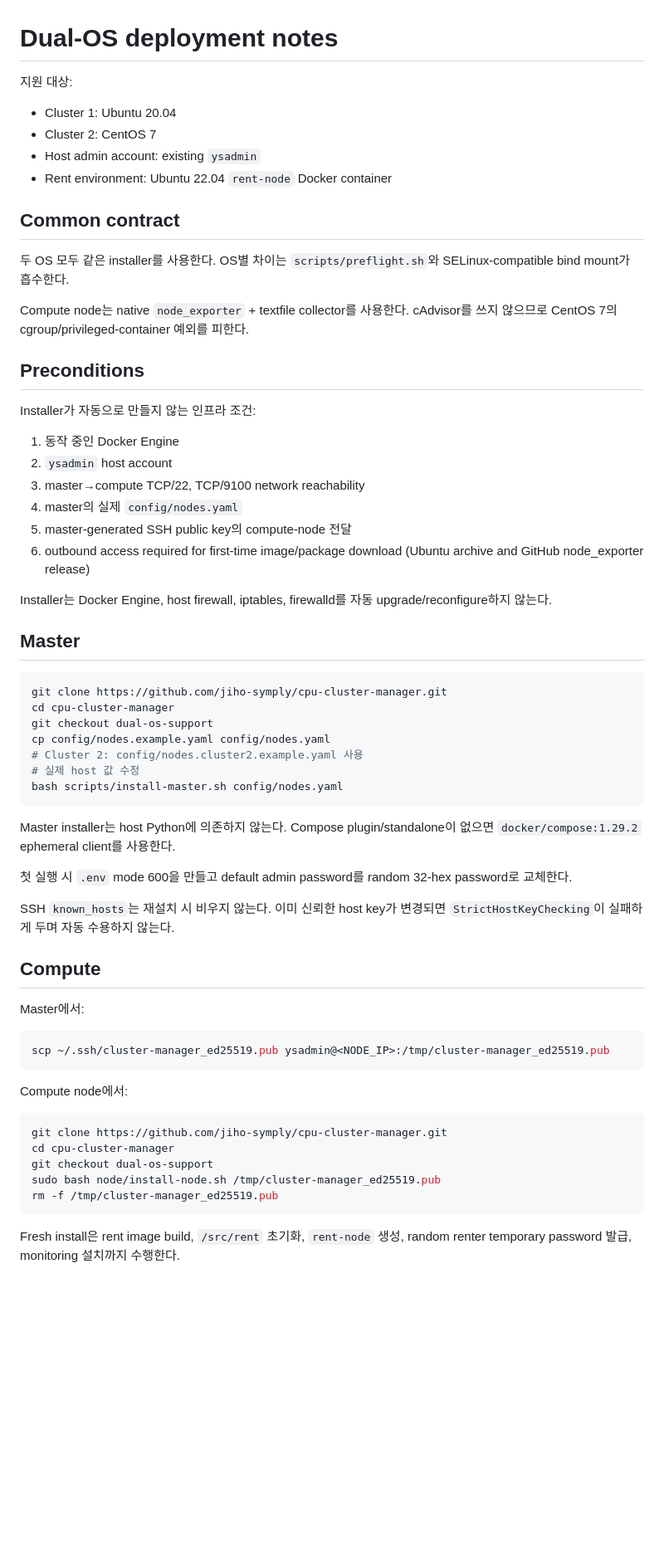
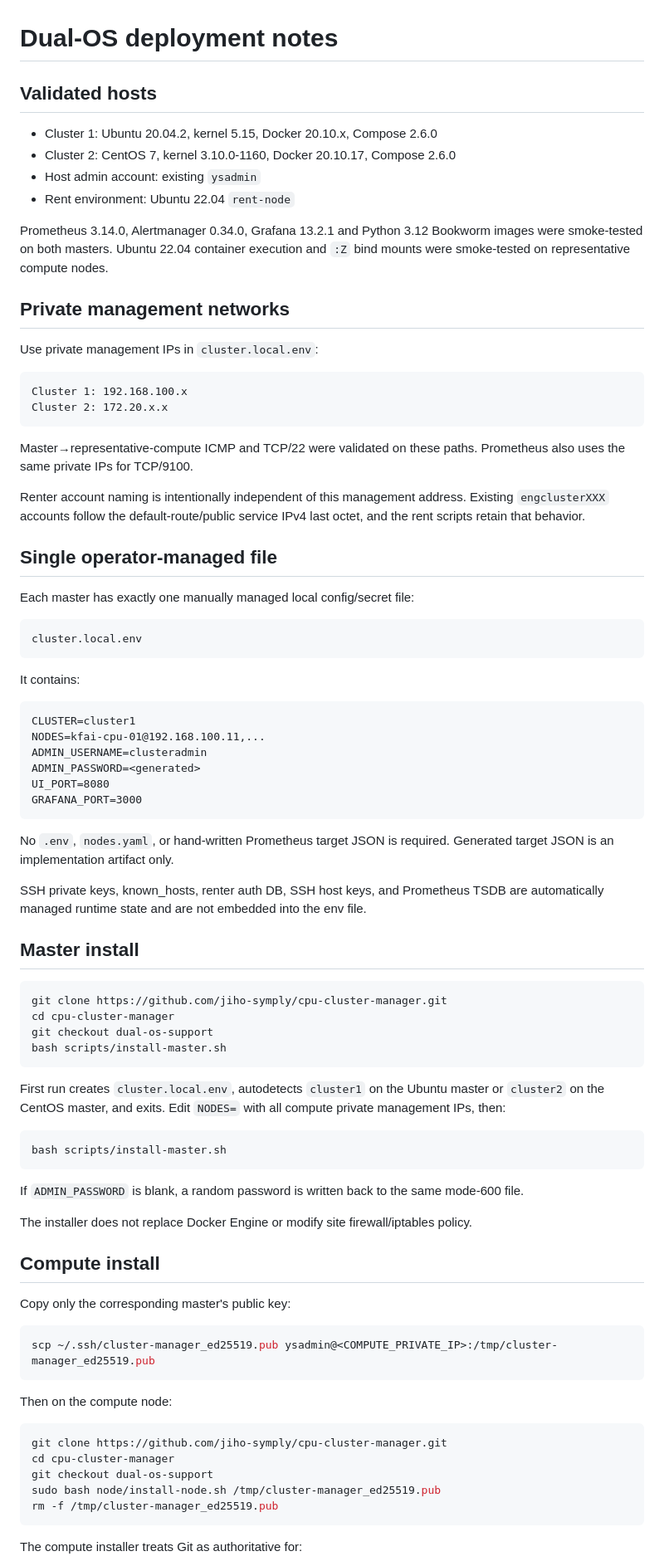
Before and after one commit to jiho-symply/cpu-cluster-manager, a Markdown page: docs/DUAL_OS_DEPLOYMENT.md, the part around one of its changes. Shown at 83% size. Rendered like a GitHub page; blank space fills up the shorter version.

Commit message:
Update dual-OS guide for one-file Git-managed operation

````diff
--- a/docs/DUAL_OS_DEPLOYMENT.md
+++ b/docs/DUAL_OS_DEPLOYMENT.md
@@ -1,58 +1,78 @@
 # Dual-OS deployment notes
 
-지원 대상:
+## Validated hosts
 
-- Cluster 1: Ubuntu 20.04
-- Cluster 2: CentOS 7
+- Cluster 1: Ubuntu 20.04.2, kernel 5.15, Docker 20.10.x, Compose 2.6.0
+- Cluster 2: CentOS 7, kernel 3.10.0-1160, Docker 20.10.17, Compose 2.6.0
 - Host admin account: existing `ysadmin`
-- Rent environment: Ubuntu 22.04 `rent-node` Docker container
+- Rent environment: Ubuntu 22.04 `rent-node`
 
-## Common contract
+Prometheus 3.14.0, Alertmanager 0.34.0, Grafana 13.2.1 and Python 3.12 Bookworm images were smoke-tested on both masters. Ubuntu 22.04 container execution and `:Z` bind mounts were smoke-tested on representative compute nodes.
 
-두 OS 모두 같은 installer를 사용한다. OS별 차이는 `scripts/preflight.sh`와 SELinux-compatible bind mount가 흡수한다.
+## Private management networks
 
-Compute node는 native `node_exporter` + textfile collector를 사용한다. cAdvisor를 쓰지 않으므로 CentOS 7의 cgroup/privileged-container 예외를 피한다.
+Use private management IPs in `cluster.local.env`:
 
-## Preconditions
+```text
+Cluster 1: 192.168.100.x
+Cluster 2: 172.20.x.x
+```
 
-Installer가 자동으로 만들지 않는 인프라 조건:
+Master→representative-compute ICMP and TCP/22 were validated on these paths. Prometheus also uses the same private IPs for TCP/9100.
 
-1. 동작 중인 Docker Engine
-2. `ysadmin` host account
-3. master→compute TCP/22, TCP/9100 network reachability
-4. master의 실제 `config/nodes.yaml`
-5. master-generated SSH public key의 compute-node 전달
-6. outbound access required for first-time image/package download (Ubuntu archive and GitHub node_exporter release)
+Renter account naming is intentionally independent of this management address. Existing `engclusterXXX` accounts follow the default-route/public service IPv4 last octet, and the rent scripts retain that behavior.
 
-Installer는 Docker Engine, host firewall, iptables, firewalld를 자동 upgrade/reconfigure하지 않는다.
+## Single operator-managed file
 
-## Master
+Each master has exactly one manually managed local config/secret file:
+
+```text
+cluster.local.env
+```
+
+It contains:
+
+```dotenv
+CLUSTER=cluster1
+NODES=kfai-cpu-01@192.168.100.11,...
+ADMIN_USERNAME=clusteradmin
+ADMIN_PASSWORD=<generated>
+UI_PORT=8080
+GRAFANA_PORT=3000
+```
+
+No `.env`, `nodes.yaml`, or hand-written Prometheus target JSON is required. Generated target JSON is an implementation artifact only.
+
+SSH private keys, known_hosts, renter auth DB, SSH host keys, and Prometheus TSDB are automatically managed runtime state and are not embedded into the env file.
+
+## Master install
 
 ```bash
 git clone https://github.com/jiho-symply/cpu-cluster-manager.git
 cd cpu-cluster-manager
 git checkout dual-os-support
-cp config/nodes.example.yaml config/nodes.yaml
-# Cluster 2: config/nodes.cluster2.example.yaml 사용
-# 실제 host 값 수정
-bash scripts/install-master.sh config/nodes.yaml
+bash scripts/install-master.sh
 ```
 
-Master installer는 host Python에 의존하지 않는다. Compose plugin/standalone이 없으면 `docker/compose:1.29.2` ephemeral client를 사용한다.
-
-첫 실행 시 `.env` mode 600을 만들고 default admin password를 random 32-hex password로 교체한다.
-
-SSH `known_hosts`는 재설치 시 비우지 않는다. 이미 신뢰한 host key가 변경되면 `StrictHostKeyChecking`이 실패하게 두며 자동 수용하지 않는다.
-
-## Compute
-
-Master에서:
+First run creates `cluster.local.env`, autodetects `cluster1` on the Ubuntu master or `cluster2` on the CentOS master, and exits. Edit `NODES=` with all compute private management IPs, then:
 
 ```bash
-scp ~/.ssh/cluster-manager_ed25519.pub ysadmin@<NODE_IP>:/tmp/cluster-manager_ed25519.pub
+bash scripts/install-master.sh
 ```
 
-Compute node에서:
+If `ADMIN_PASSWORD` is blank, a random password is written back to the same mode-600 file.
+
+The installer does not replace Docker Engine or modify site firewall/iptables policy.
+
+## Compute install
+
+Copy only the corresponding master's public key:
+
+```bash
+scp ~/.ssh/cluster-manager_ed25519.pub ysadmin@<COMPUTE_PRIVATE_IP>:/tmp/cluster-manager_ed25519.pub
+```
+
+Then on the compute node:
 
 ```bash
 git clone https://github.com/jiho-symply/cpu-cluster-manager.git
@@ -62,5 +82,5 @@ sudo bash node/install-node.sh /tmp/cluster-manager_ed25519.pub
 rm -f /tmp/cluster-manager_ed25519.pub
 ```
 
-Fresh install은 rent image build, `/src/rent` 초기화, `rent-node` 생성, random renter temporary password 발급, monitoring 설치까지 수행한다.
+The compute installer treats Git as authoritative for:
 
````
Also changed, not shown: other parts of docs/DUAL_OS_DEPLOYMENT.md (+55 -44 lines).
